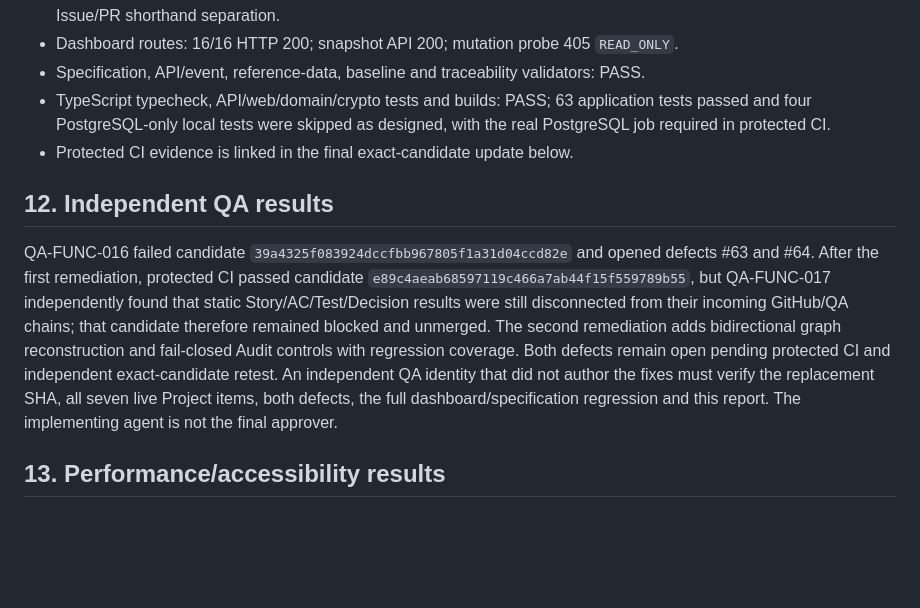
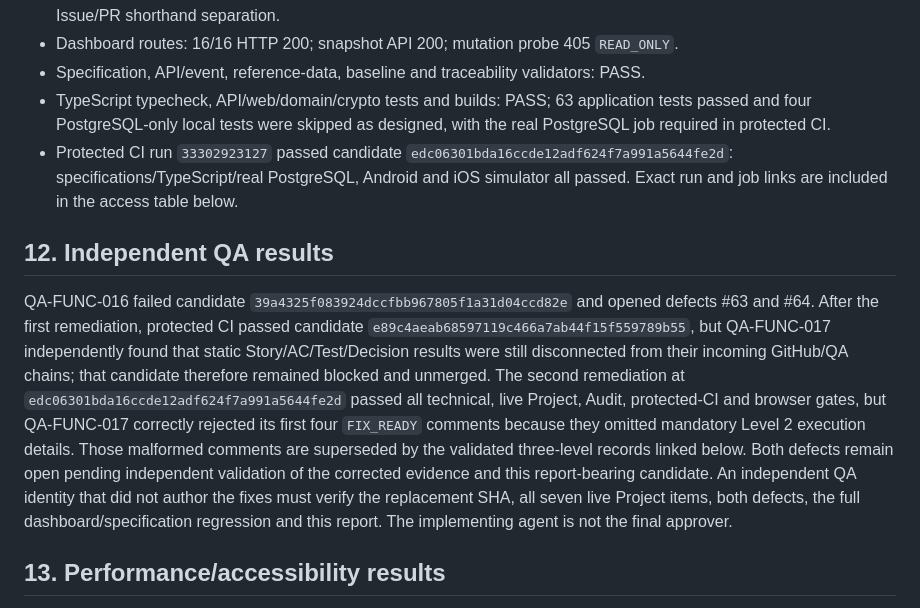
Before and after one commit to syedtabishmobin/DocumentManagement, a Markdown page: .agents/bootstrap/2026-08-30-ai-native-delivery-control-centre-readiness-report.md, the part around one of its changes. Rendered like a GitHub page; blank space fills up the shorter version.

```diff
--- a/.agents/bootstrap/2026-08-30-ai-native-delivery-control-centre-readiness-report.md
+++ b/.agents/bootstrap/2026-08-30-ai-native-delivery-control-centre-readiness-report.md
@@ -77,11 +77,11 @@ Usage and cost values retain the vocabulary `MEASURED`, `PROVIDER_REPORTED`, `AT
 - Dashboard routes: 16/16 HTTP 200; snapshot API 200; mutation probe 405 `READ_ONLY`.
 - Specification, API/event, reference-data, baseline and traceability validators: PASS.
 - TypeScript typecheck, API/web/domain/crypto tests and builds: PASS; 63 application tests passed and four PostgreSQL-only local tests were skipped as designed, with the real PostgreSQL job required in protected CI.
-- Protected CI evidence is linked in the final exact-candidate update below.
+- Protected CI run `33302923127` passed candidate `edc06301bda16ccde12adf624f7a991a5644fe2d`: specifications/TypeScript/real PostgreSQL, Android and iOS simulator all passed. Exact run and job links are included in the access table below.
 
 ## 12. Independent QA results
 
-QA-FUNC-016 failed candidate `39a4325f083924dccfbb967805f1a31d04ccd82e` and opened defects #63 and #64. After the first remediation, protected CI passed candidate `e89c4aeab68597119c466a7ab44f15f559789b55`, but QA-FUNC-017 independently found that static Story/AC/Test/Decision results were still disconnected from their incoming GitHub/QA chains; that candidate therefore remained blocked and unmerged. The second remediation adds bidirectional graph reconstruction and fail-closed Audit controls with regression coverage. Both defects remain open pending protected CI and independent exact-candidate retest. An independent QA identity that did not author the fixes must verify the replacement SHA, all seven live Project items, both defects, the full dashboard/specification regression and this report. The implementing agent is not the final approver.
+QA-FUNC-016 failed candidate `39a4325f083924dccfbb967805f1a31d04ccd82e` and opened defects #63 and #64. After the first remediation, protected CI passed candidate `e89c4aeab68597119c466a7ab44f15f559789b55`, but QA-FUNC-017 independently found that static Story/AC/Test/Decision results were still disconnected from their incoming GitHub/QA chains; that candidate therefore remained blocked and unmerged. The second remediation at `edc06301bda16ccde12adf624f7a991a5644fe2d` passed all technical, live Project, Audit, protected-CI and browser gates, but QA-FUNC-017 correctly rejected its first four `FIX_READY` comments because they omitted mandatory Level 2 execution details. Those malformed comments are superseded by the validated three-level records linked below. Both defects remain open pending independent validation of the corrected evidence and this report-bearing candidate. An independent QA identity that did not author the fixes must verify the replacement SHA, all seven live Project items, both defects, the full dashboard/specification regression and this report. The implementing agent is not the final approver.
 
 ## 13. Performance/accessibility results
 
```
Also changed, not shown: other parts of .agents/bootstrap/2026-08-30-ai-native-delivery-control-centre-readiness-report.md (+9 -0 lines).
